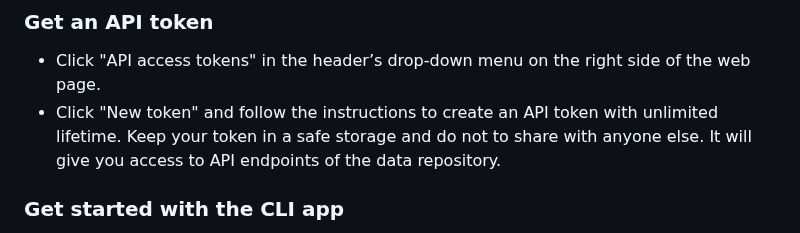
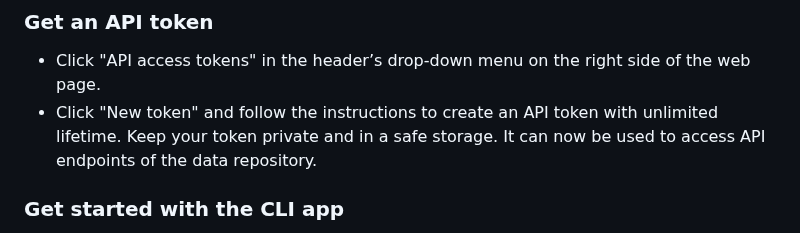
Before and after one commit to materialscloud-org/big-map-archive, a Markdown page: user_training/getting_started_with_big-map-archive.md, the part around the change. Rendered like a GitHub page.

```diff
--- a/user_training/getting_started_with_big-map-archive.md
+++ b/user_training/getting_started_with_big-map-archive.md
@@ -75,7 +75,7 @@ In this section, users interact with the data repository through a command-line
 ### Get an API token
 
 - Click "API access tokens" in the header’s drop-down menu on the right side of the web page.
-- Click "New token" and follow the instructions to create an API token with unlimited lifetime. Keep your token in a safe storage and do not to share with anyone else. It will give you access to API endpoints of the data repository.
+- Click "New token" and follow the instructions to create an API token with unlimited lifetime. Keep your token private and in a safe storage. It can now be used to access API endpoints of the data repository.
 
 ### Get started with the CLI app
 
```
